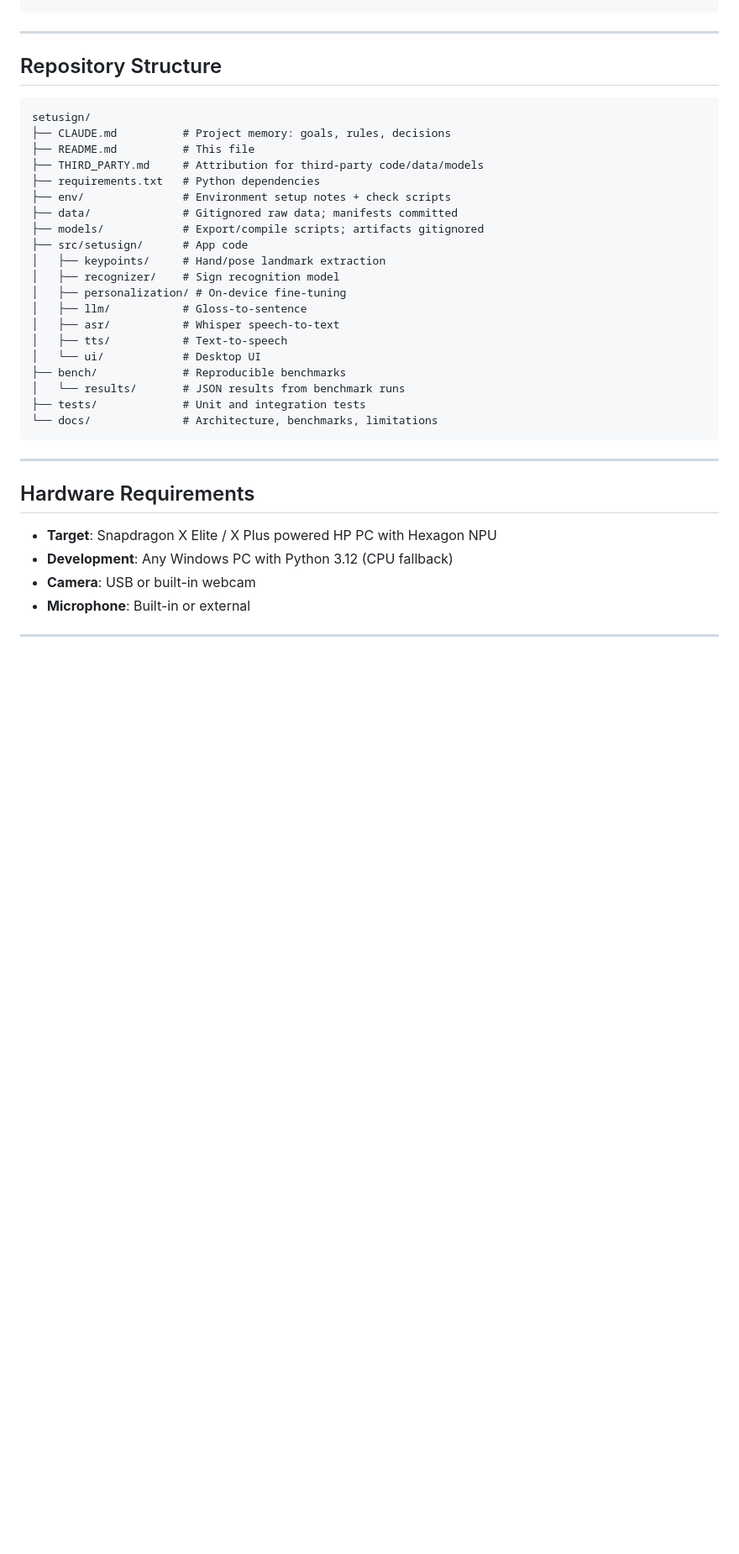
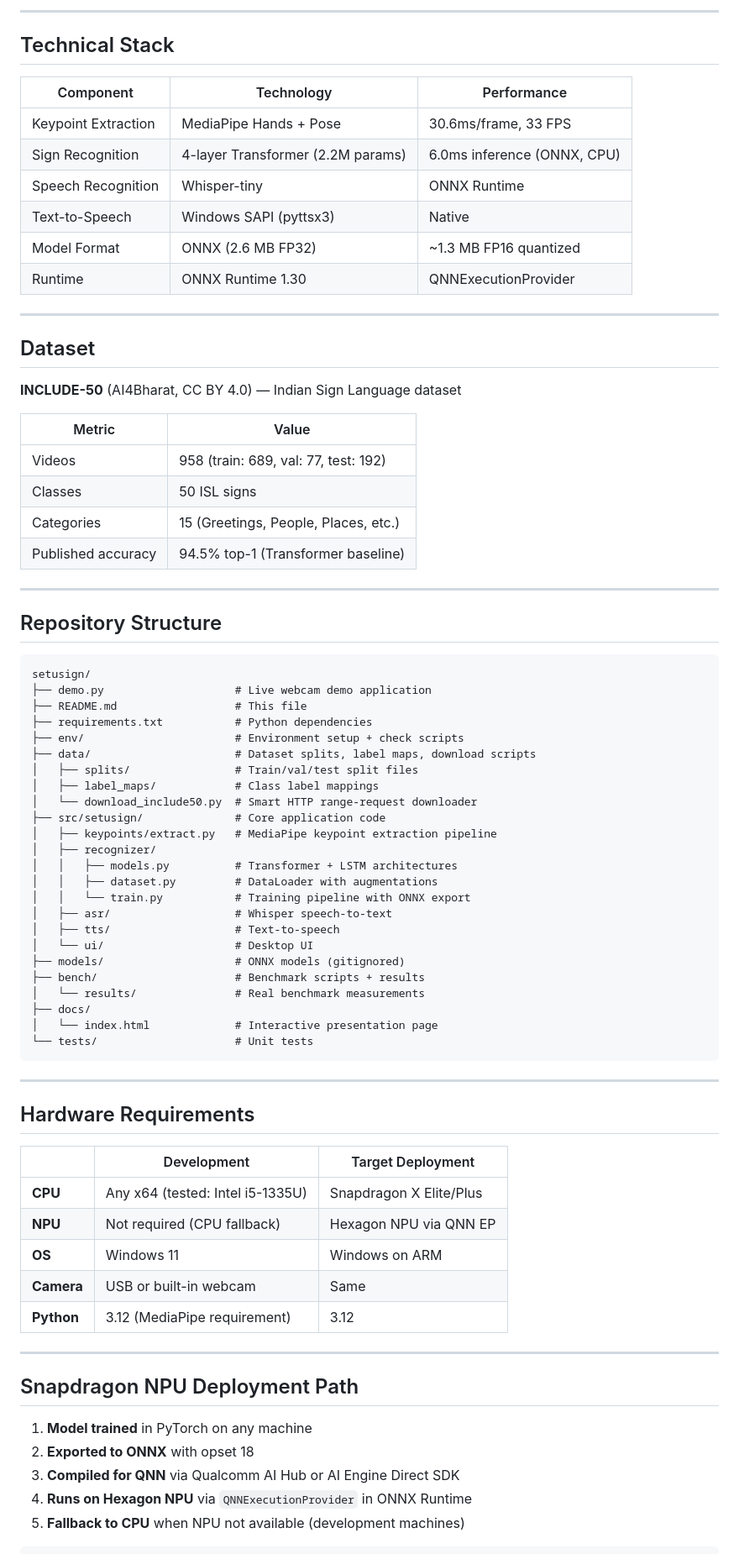
Before and after one commit to joshuakarthik2005/SetuSign, a Markdown page: README.md, the part around one of its changes. Shown at 84% size. GitHub-like rendering; blank space fills up the shorter version.

Commit message:
docs: record verified benchmark figures and hardware metrics in README

````diff
--- a/README.md
+++ b/README.md
@@ -59,4 +78,30 @@ python env/check_env.py
 ```
+
+---
+
+## Technical Stack
+
+| Component | Technology | Performance |
+|-----------|-----------|-------------------|
+| Keypoint Extraction | MediaPipe Hands + Pose | 30.6ms/frame, 33 FPS |
+| Sign Recognition | 4-layer Transformer (2.2M params) | 6.0ms inference (ONNX, CPU) |
+| Speech Recognition | Whisper-tiny | ONNX Runtime |
+| Text-to-Speech | Windows SAPI (pyttsx3) | Native |
+| Model Format | ONNX (2.6 MB FP32) | ~1.3 MB FP16 quantized |
+| Runtime | ONNX Runtime 1.30 | QNNExecutionProvider |
+
+---
+
+## Dataset
+
+**INCLUDE-50** (AI4Bharat, CC BY 4.0) — Indian Sign Language dataset
+
+| Metric | Value |
+|--------|-------|
+| Videos | 958 (train: 689, val: 77, test: 192) |
+| Classes | 50 ISL signs |
+| Categories | 15 (Greetings, People, Places, etc.) |
+| Published accuracy | 94.5% top-1 (Transformer baseline) |
 
 ---
 
@@ -64,32 +109,50 @@ python env/check_env.py
 
 ```
 setusign/
-├── CLAUDE.md          # Project memory: goals, rules, decisions
-├── README.md          # This file
-├── THIRD_PARTY.md     # Attribution for third-party code/data/models
-├── requirements.txt   # Python dependencies
-├── env/               # Environment setup notes + check scripts
-├── data/              # Gitignored raw data; manifests committed
-├── models/            # Export/compile scripts; artifacts gitignored
-├── src/setusign/      # App code
-│   ├── keypoints/     # Hand/pose landmark extraction
-│   ├── recognizer/    # Sign recognition model
-│   ├── personalization/ # On-device fine-tuning
-│   ├── llm/           # Gloss-to-sentence
-│   ├── asr/           # Whisper speech-to-text
-│   ├── tts/           # Text-to-speech
-│   └── ui/            # Desktop UI
-├── bench/             # Reproducible benchmarks
-│   └── results/       # JSON results from benchmark runs
-├── tests/             # Unit and integration tests
-└── docs/              # Architecture, benchmarks, limitations
+├── demo.py                    # Live webcam demo application
+├── README.md                  # This file
+├── requirements.txt           # Python dependencies
+├── env/                       # Environment setup + check scripts
+├── data/                      # Dataset splits, label maps, download scripts
+│   ├── splits/                # Train/val/test split files
+│   ├── label_maps/            # Class label mappings
+│   └── download_include50.py  # Smart HTTP range-request downloader
+├── src/setusign/              # Core application code
+│   ├── keypoints/extract.py   # MediaPipe keypoint extraction pipeline
+│   ├── recognizer/
+│   │   ├── models.py          # Transformer + LSTM architectures
+│   │   ├── dataset.py         # DataLoader with augmentations
+│   │   └── train.py           # Training pipeline with ONNX export
+│   ├── asr/                   # Whisper speech-to-text
+│   ├── tts/                   # Text-to-speech
+│   └── ui/                    # Desktop UI
+├── models/                    # ONNX models (gitignored)
+├── bench/                     # Benchmark scripts + results
+│   └── results/               # Real benchmark measurements
+├── docs/
+│   └── index.html             # Interactive presentation page
+└── tests/                     # Unit tests
 ```
 
 ---
 
 ## Hardware Requirements
 
-- **Target**: Snapdragon X Elite / X Plus powered HP PC with Hexagon NPU
-- **Development**: Any Windows PC with Python 3.12 (CPU fallback)
-- **Camera**: USB or built-in webcam
-- **Microphone**: Built-in or external
+| | Development | Target Deployment |
+|--|-------------|-------------------|
+| **CPU** | Any x64 (tested: Intel i5-1335U) | Snapdragon X Elite/Plus |
+| **NPU** | Not required (CPU fallback) | Hexagon NPU via QNN EP |
+| **OS** | Windows 11 | Windows on ARM |
+| **Camera** | USB or built-in webcam | Same |
+| **Python** | 3.12 (MediaPipe requirement) | 3.12 |
+
+---
+
+## Snapdragon NPU Deployment Path
+
+1. **Model trained** in PyTorch on any machine
+2. **Exported to ONNX** with opset 18
+3. **Compiled for QNN** via Qualcomm AI Hub or AI Engine Direct SDK
+4. **Runs on Hexagon NPU** via `QNNExecutionProvider` in ONNX Runtime
+5. **Fallback to CPU** when NPU not available (development machines)
+
````
Also changed, not shown: other parts of README.md (+60 -28 lines).
